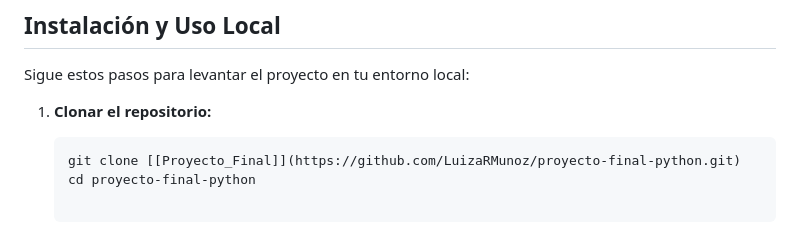
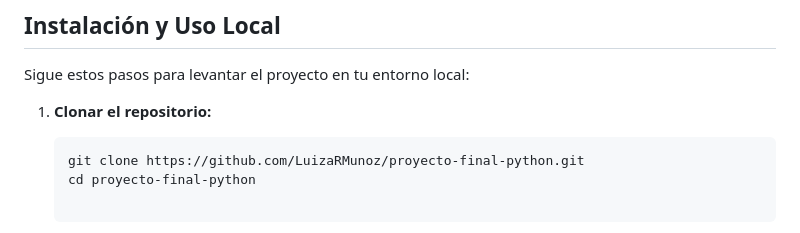
Before and after one commit to LuizaRMunoz/proyecto-final-python, a Markdown page: README.md, the part around the change. Rendered like a GitHub page.

Commit message:
Fix repository clone command in README
Updated the clone command in the README to use the correct URL.

````diff
--- a/README.md
+++ b/README.md
@@ -26,7 +26,7 @@ Sigue estos pasos para levantar el proyecto en tu entorno local:
 
 1. **Clonar el repositorio:**
    ```bash
-   git clone [[Proyecto_Final]](https://github.com/LuizaRMunoz/proyecto-final-python.git)
+   git clone https://github.com/LuizaRMunoz/proyecto-final-python.git
    cd proyecto-final-python
 
 2. **Crear y activar entorno virtual:**
````
